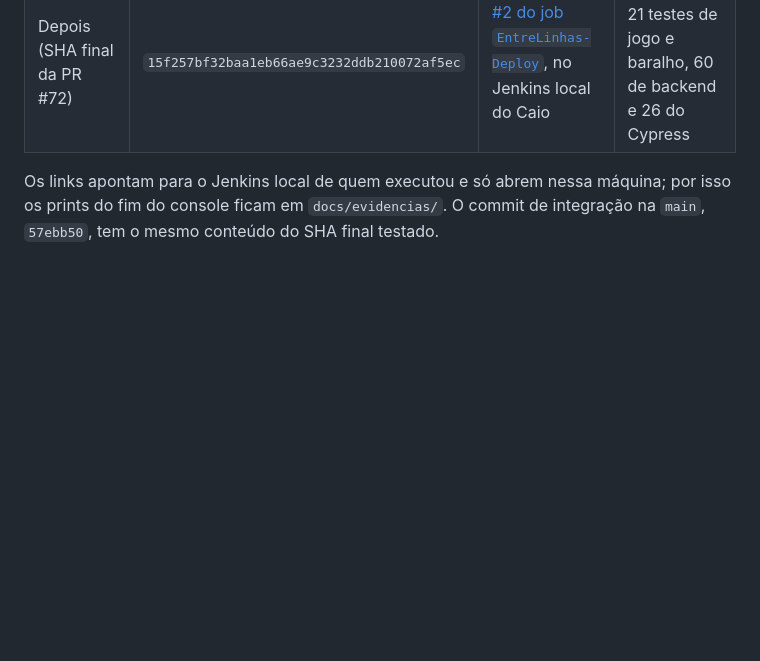
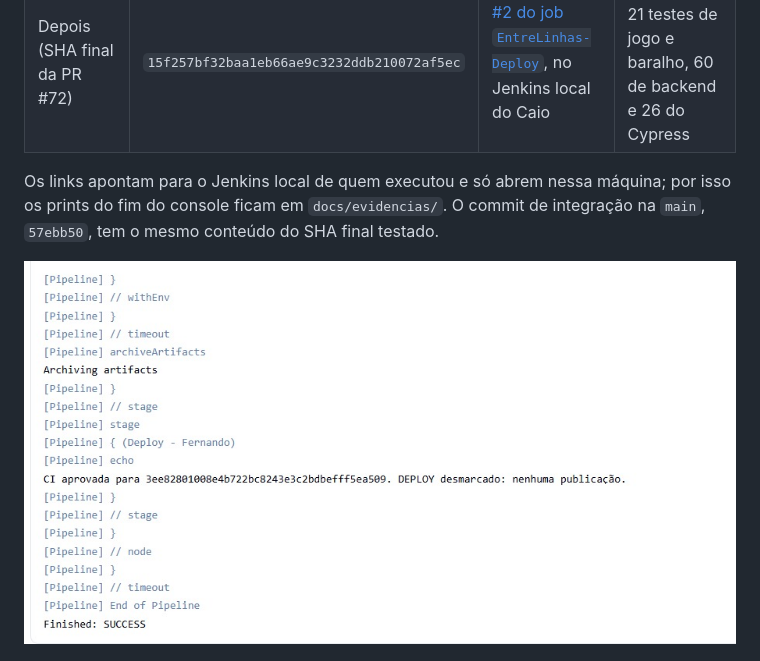
Before and after one commit to C14-Inatel-2026-2/EntreLinhas, a Markdown page: README.md, the part around the change. Drawn GitHub-style; pictures changed too: docs/evidencias/jenkins-build-4-fernando.png (added); blank space fills up the shorter version.

Commit message:
docs: adiciona print do build anterior à PR #72
Refs #66

```diff
--- a/README.md
+++ b/README.md
@@ -736,6 +736,8 @@ Os links apontam para o Jenkins local de quem executou e só abrem nessa máquin
 por isso os prints do fim do console ficam em `docs/evidencias/`. O commit de
 integração na `main`, `57ebb50`, tem o mesmo conteúdo do SHA final testado.
 
+![Build #4 no Jenkins local do Fernando: CI aprovada no SHA 3ee8280](docs/evidencias/jenkins-build-4-fernando.png)
+
 ![Build #2 do job EntreLinhas-Deploy: CI aprovada no SHA 15f257b](docs/evidencias/jenkins-build-2.png)
 
 Pipeline do Jenkins antes e depois das alterações 3 e 4, no Jenkins local do
```
